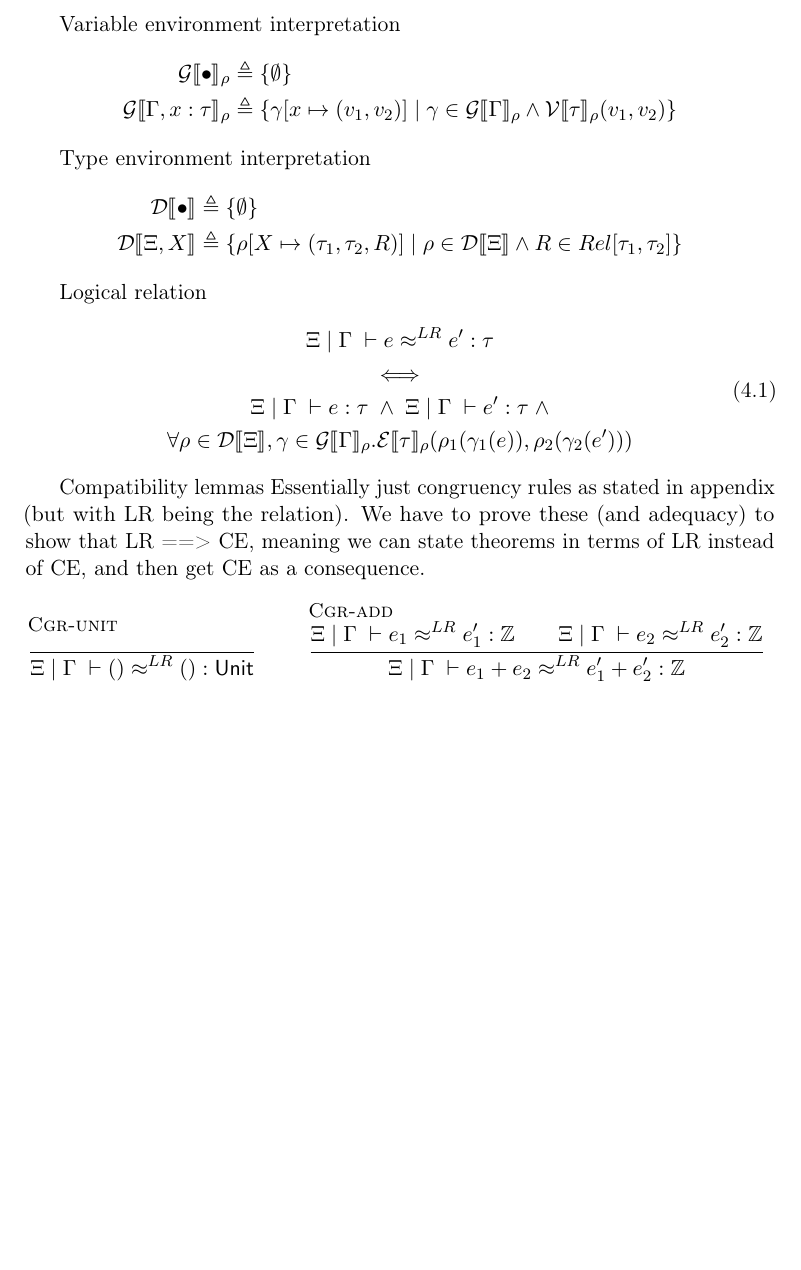
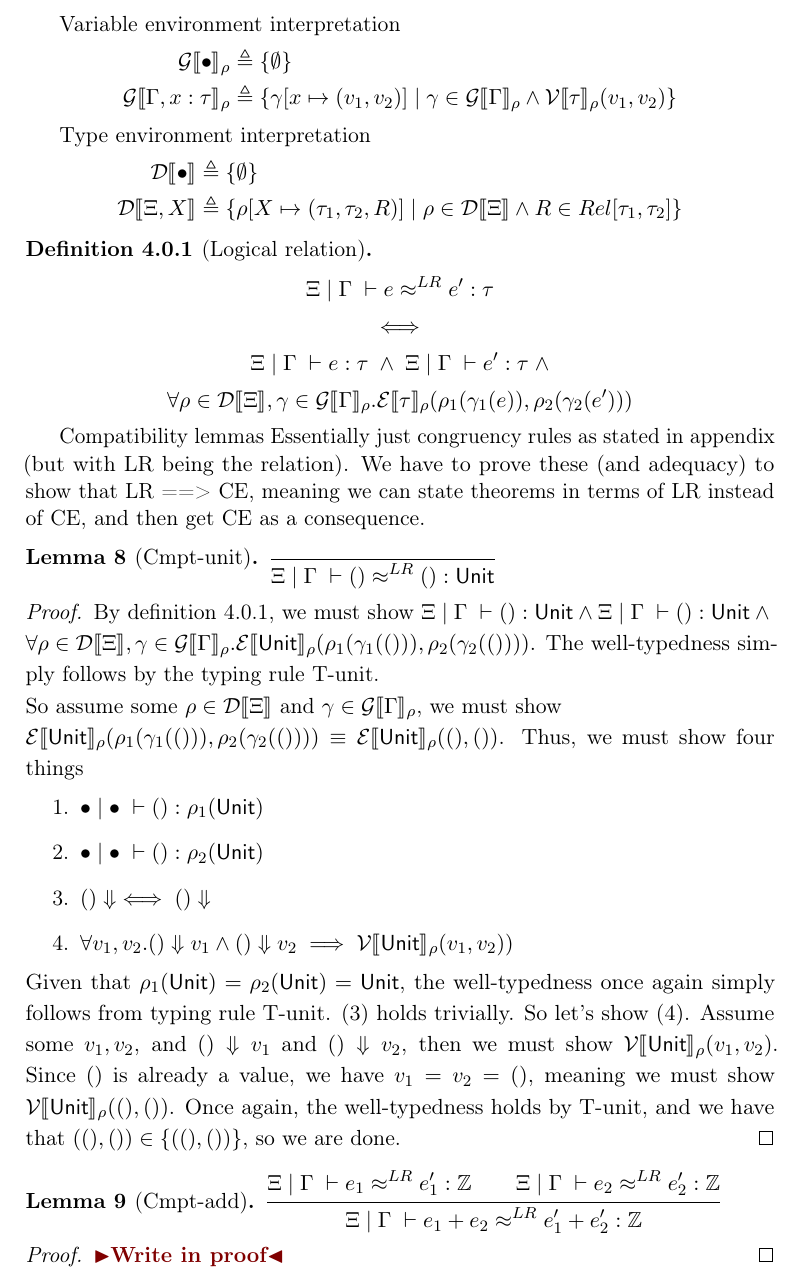
Before and after one commit to MatteP1/Relational-Reasoning, a LaTeX thesis (Report/thesis.tex): part of page 22 of 35, cut so that both start at the same text, the shorter picture padded with empty space. Compiled offline with pdfLaTeX.

Commit message:
wrote in proof of cmpt-unit

```diff
--- a/Report/thesis.tex
+++ b/Report/thesis.tex
@@ -713,8 +713,8 @@ Type environment interpretation
   \TenvInp{\tenv, \Tvar} &\triangleq \{\rho[\map{\Tvar}{(\typ_1, \typ_2, R)}] \mid \rho \in \TenvInp{\tenv} \land R \in Rel[\typ_1, \typ_2]\}
 \end{align*}
 
-Logical relation
-\begin{equation}
+\begin{definition}[Logical relation]\label{def:LogRel}
+  \begin{equation*}
     \begin{gathered}
       \LogRel{\tenv}{\venv}{\expr}{\expr'}{\typ}\\
       \iff\\
@@ -722,20 +722,38 @@ Logical relation
       \forall \rho \in \TenvInp{\tenv}, \gamma \in \VenvInp{\venv}{\rho} .
       \ExpInp{\typ}{\rho}(\rho_1(\gamma_1(\expr)), \rho_2(\gamma_2(\expr')))
     \end{gathered}
-\end{equation}
+  \end{equation*}
+\end{definition}
 
 
 Compatibility lemmas
 Essentially just congruency rules as stated in appendix (but with LR being the relation). We have to prove these (and adequacy) to show that LR ==> CE, meaning we can state theorems in terms of LR instead of CE, and then get CE as a consequence.
-\begin{mathpar}
-  \inferrule*[lab=Cgr-unit]{ }{ \envsrel \tenv \venv \exp1 {\TT} \rel {LR} \exp2 {\TT} \type {\Tunit} }
-  \and
-  \inferrule*[lab=Cgr-add]
+\begin{lemma}[Cmpt-unit]
+  $\inferrule{ }{ \envsrel \tenv \venv \exp1 {\TT} \rel {LR} \exp2 {\TT} \type {\Tunit} }$
+\end{lemma}
+\begin{proof}
+  By definition \ref*{def:LogRel}, we must show $\jdg{\tenv}{\venv}{\TT}{\Tunit} \land \jdg{\tenv}{\venv}{\TT}{\Tunit} \land\\ \forall \rho \in \TenvInp{\tenv}, \gamma \in \VenvInp{\venv}{\rho} .
+  \ExpInp{\Tunit}{\rho}(\rho_1(\gamma_1(\TT)), \rho_2(\gamma_2(\TT)))$. The well-typedness simply follows by the typing rule T-unit.\\
+  So assume some $\rho \in \TenvInp{\tenv}$ and $\gamma \in \VenvInp{\venv}{\rho}$, we must show\\ $\ExpInp{\Tunit}{\rho}(\rho_1(\gamma_1(\TT)), \rho_2(\gamma_2(\TT))) \equiv \ExpInp{\Tunit}{\rho}(\TT, \TT)$. Thus, we must show four things
+  \begin{enumerate}
+    \item $\envs \emptenv \empvenv \exp \TT \type \rho_1(\Tunit)$
+    \item $\envs \emptenv \empvenv \exp \TT \type \rho_2(\Tunit)$
+    \item $\TT \Downarrow \iff \TT \Downarrow$
+    \item $\forall \val_1, \val_2 . \TT \Downarrow \val_1 \land \TT \Downarrow \val_2 \implies \ValInpGen{\Tunit}{\rho})$
+  \end{enumerate}
+  Given that $\rho_1(\Tunit) = \rho_2(\Tunit) = \Tunit$, the well-typedness once again simply follows from typing rule T-unit. (3) holds trivially. So let's show (4). Assume some $\val_1, \val_2$, and $\TT \Downarrow \val_1$ and $\TT \Downarrow \val_2$, then we must show $\ValInpGen{\Tunit}{\rho}$. Since $\TT$ is already a value, we have $\val_1 = \val_2 = \TT$, meaning we must show $\ValInp{\Tunit}{\rho}(\TT, \TT)$. Once again, the well-typedness holds by T-unit, and we have that $(\TT, \TT) \in \{(\TT, \TT)\}$, so we are done.
+\end{proof}
+
+
+\begin{lemma}[Cmpt-add]
+  $\inferrule
     { {\envsrel \tenv \venv \exp1 {\expr_1} \rel {LR} \exp2 {\expr_1'} \type {\Tint} } \and
     { \envsrel \tenv \venv \exp1 {\expr_2} \rel {LR} \exp2 {\expr_2'} \type {\Tint} } }
-    { \envsrel \tenv \venv \exp1 {\expr_1 + \expr_2} \rel {LR} \exp2 {\expr_1' + \expr_2'} \type {\Tint} }
-\end{mathpar}
-
+    { \envsrel \tenv \venv \exp1 {\expr_1 + \expr_2} \rel {LR} \exp2 {\expr_1' + \expr_2'} \type {\Tint} }$
+\end{lemma}
+\begin{proof}
+  \todo{Write in proof}
+\end{proof}
 
 %%%%%%%%%%%%%%%%%%%%%%%%%%%%%%%%%%%%%%%%%%%%%%%%%%%%%%%%%%%%%%%%%%%%%%%
 
```
Also changed, not shown: Report/thesis.pdf. Lines whose indentation alone changed are shown as unchanged.
